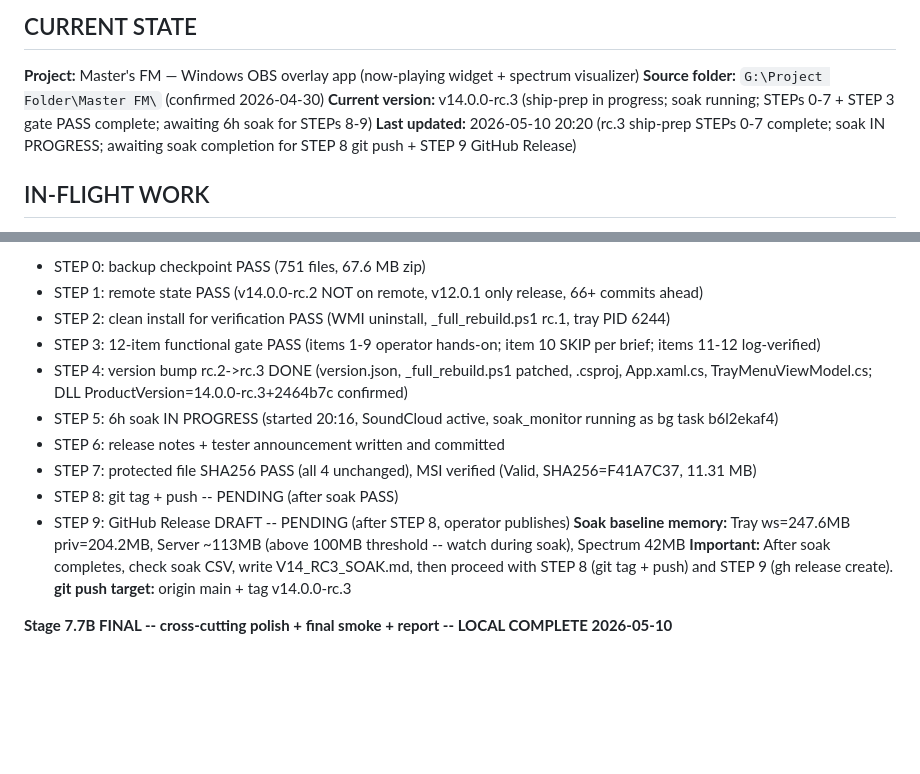
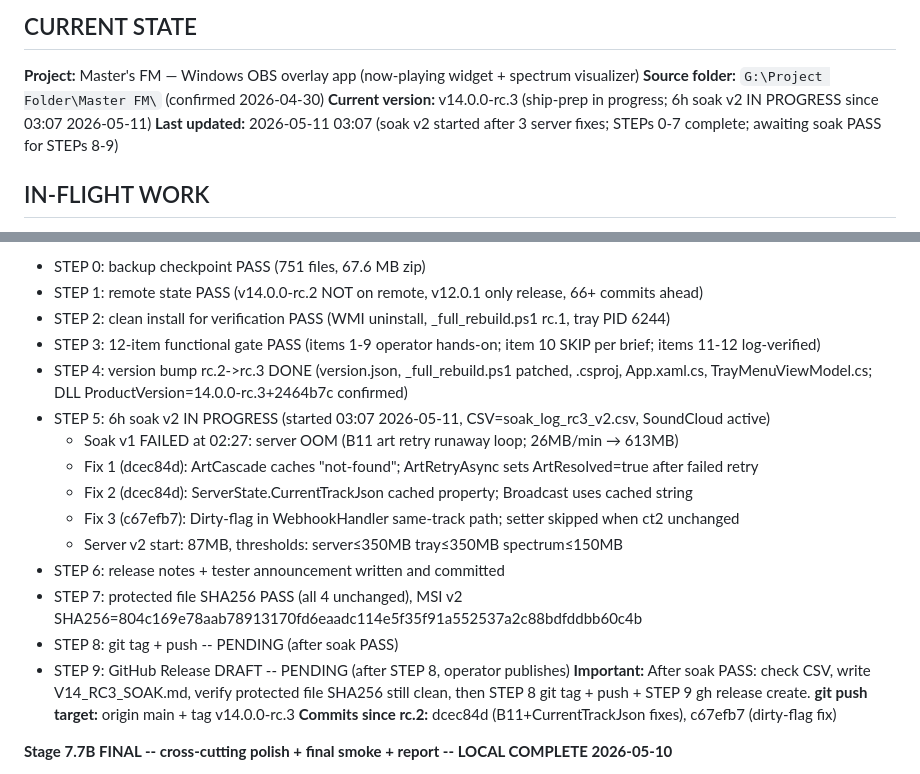
Before and after one commit to MasterShadex/Masters-FM, a Markdown page: md/memory.md, 2 parts joined by grey strips. GitHub-like rendering; blank space fills up the shorter version.

Commit message:
chore: checkpoint memory.md -- soak v2 in progress after server OOM fixes

```diff
--- a/md/memory.md
+++ b/md/memory.md
@@ -9,8 +9,8 @@ The user is your editor, not your co-author here. Keep it factual, scannable, an
 
 **Project:** Master's FM — Windows OBS overlay app (now-playing widget + spectrum visualizer)
 **Source folder:** `G:\Project Folder\Master FM\` (confirmed 2026-04-30)
-**Current version:** v14.0.0-rc.3 (ship-prep in progress; soak running; STEPs 0-7 + STEP 3 gate PASS complete; awaiting 6h soak for STEPs 8-9)
-**Last updated:** 2026-05-10 20:20 (rc.3 ship-prep STEPs 0-7 complete; soak IN PROGRESS; awaiting soak completion for STEP 8 git push + STEP 9 GitHub Release)
+**Current version:** v14.0.0-rc.3 (ship-prep in progress; 6h soak v2 IN PROGRESS since 03:07 2026-05-11)
+**Last updated:** 2026-05-11 03:07 (soak v2 started after 3 server fixes; STEPs 0-7 complete; awaiting soak PASS for STEPs 8-9)
 
 ## IN-FLIGHT WORK
 
@@ -20,14 +20,19 @@ The user is your editor, not your co-author here. Keep it factual, scannable, an
 - STEP 2: clean install for verification PASS (WMI uninstall, _full_rebuild.ps1 rc.1, tray PID 6244)
 - STEP 3: 12-item functional gate PASS (items 1-9 operator hands-on; item 10 SKIP per brief; items 11-12 log-verified)
 - STEP 4: version bump rc.2->rc.3 DONE (version.json, _full_rebuild.ps1 patched, .csproj, App.xaml.cs, TrayMenuViewModel.cs; DLL ProductVersion=14.0.0-rc.3+2464b7c confirmed)
-- STEP 5: 6h soak IN PROGRESS (started 20:16, SoundCloud active, soak_monitor running as bg task b6l2ekaf4)
+- STEP 5: 6h soak v2 IN PROGRESS (started 03:07 2026-05-11, CSV=soak_log_rc3_v2.csv, SoundCloud active)
+  - Soak v1 FAILED at 02:27: server OOM (B11 art retry runaway loop; 26MB/min → 613MB)
+  - Fix 1 (dcec84d): ArtCascade caches "not-found"; ArtRetryAsync sets ArtResolved=true after failed retry
+  - Fix 2 (dcec84d): ServerState.CurrentTrackJson cached property; Broadcast uses cached string
+  - Fix 3 (c67efb7): Dirty-flag in WebhookHandler same-track path; setter skipped when ct2 unchanged
+  - Server v2 start: 87MB, thresholds: server≤350MB tray≤350MB spectrum≤150MB
 - STEP 6: release notes + tester announcement written and committed
-- STEP 7: protected file SHA256 PASS (all 4 unchanged), MSI verified (Valid, SHA256=F41A7C37, 11.31 MB)
+- STEP 7: protected file SHA256 PASS (all 4 unchanged), MSI v2 SHA256=804c169e78aab78913170fd6eaadc114e5f35f91a552537a2c88bdfddbb60c4b
 - STEP 8: git tag + push -- PENDING (after soak PASS)
 - STEP 9: GitHub Release DRAFT -- PENDING (after STEP 8, operator publishes)
-**Soak baseline memory:** Tray ws=247.6MB priv=204.2MB, Server ~113MB (above 100MB threshold -- watch during soak), Spectrum 42MB
-**Important:** After soak completes, check soak CSV, write V14_RC3_SOAK.md, then proceed with STEP 8 (git tag + push) and STEP 9 (gh release create).
+**Important:** After soak PASS: check CSV, write V14_RC3_SOAK.md, verify protected file SHA256 still clean, then STEP 8 git tag + push + STEP 9 gh release create.
 **git push target:** origin main + tag v14.0.0-rc.3
+**Commits since rc.2:** dcec84d (B11+CurrentTrackJson fixes), c67efb7 (dirty-flag fix)
 
 **Stage 7.7B FINAL -- cross-cutting polish + final smoke + report -- LOCAL COMPLETE 2026-05-10**
 - AppFocusVisualStyle (2px dashed BorderFocus ring, R8) on all 4 button + 4 input styles
```
Also changed, not shown: other parts of md/memory.md (+1 -1 lines).
